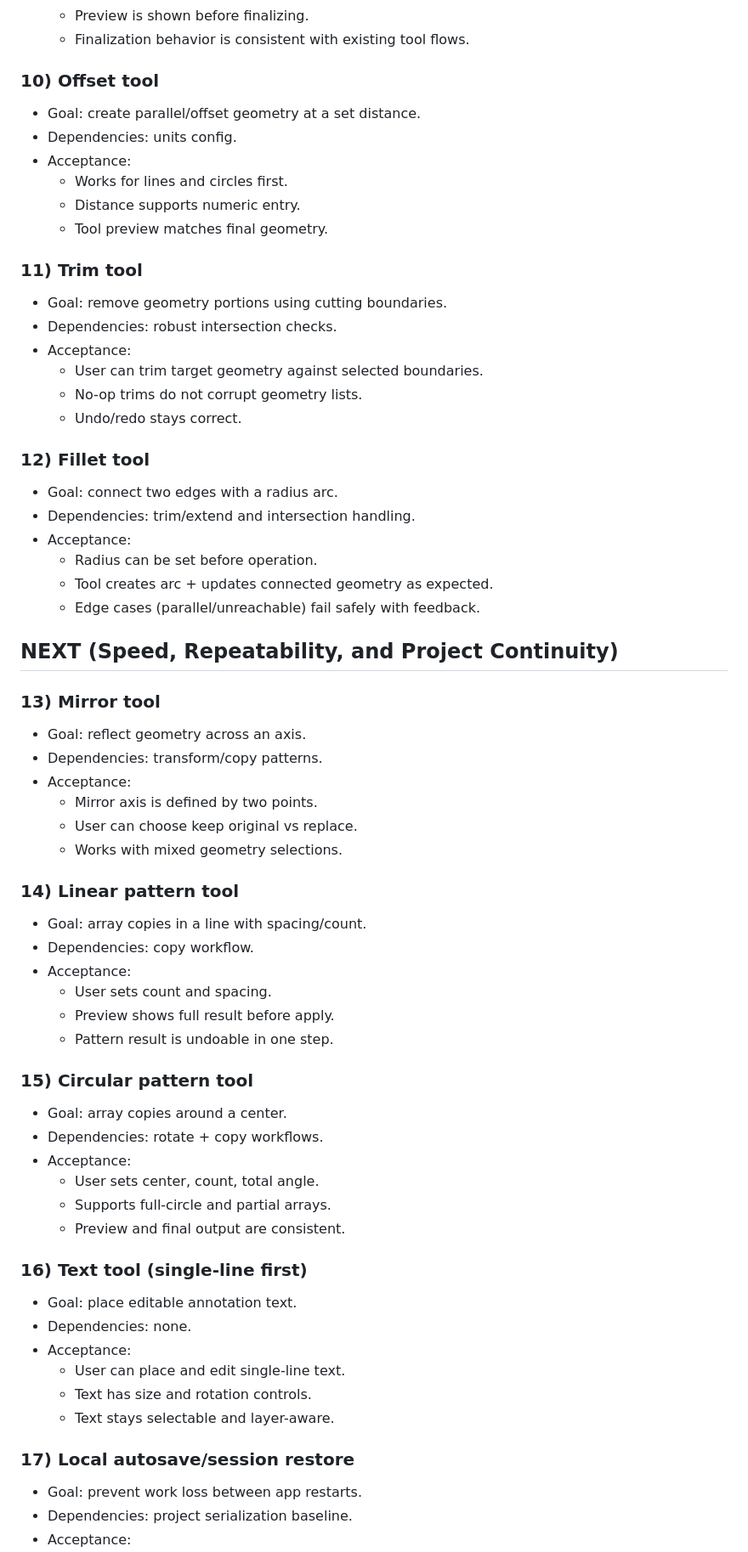
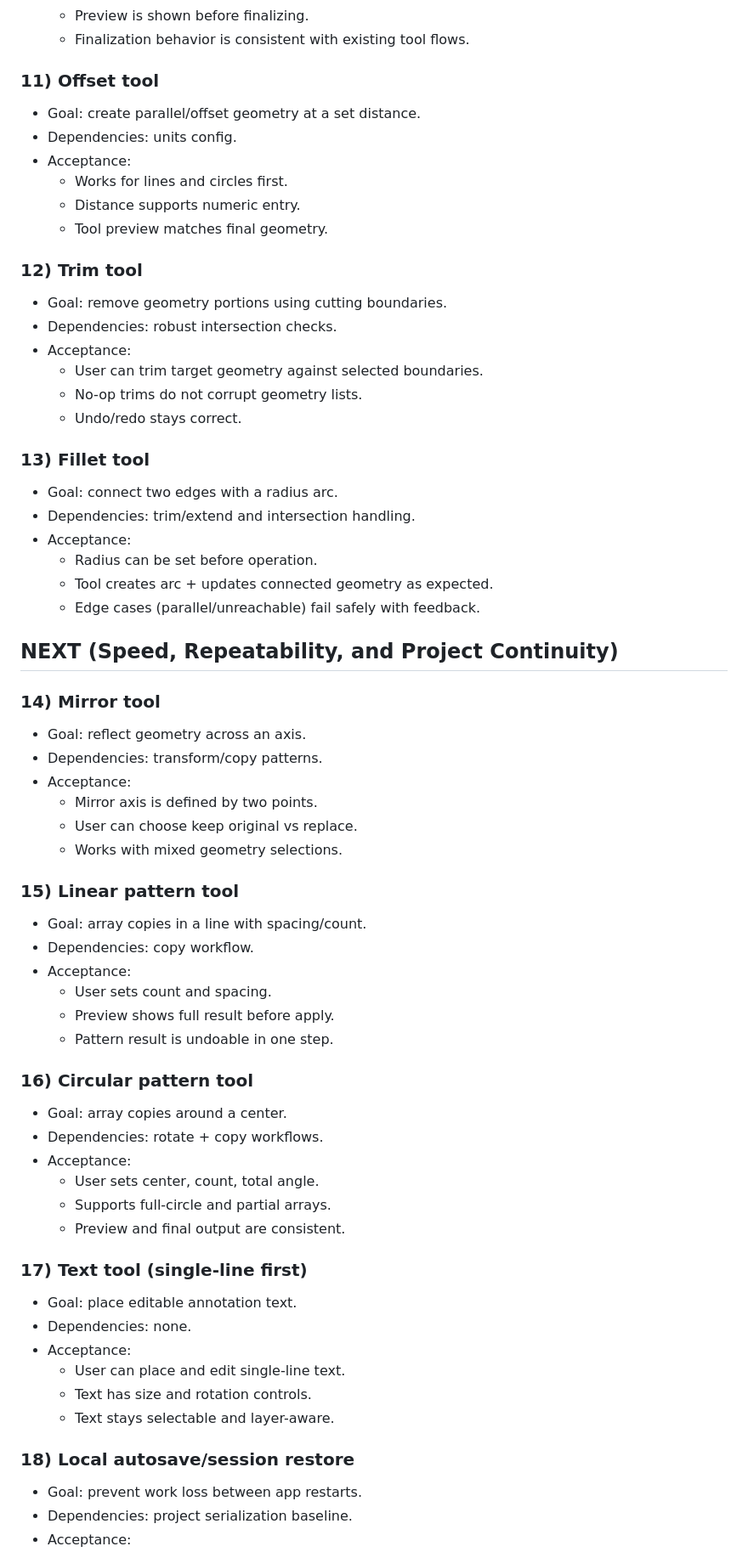
Before and after one commit to adsonpleal/arcadia, a Markdown page: project_plan.md, the part around one of its changes. Shown at 85% size. Drawn GitHub-style.

```diff
--- a/project_plan.md
+++ b/project_plan.md
@@ -94,7 +102,7 @@ This roadmap follows a capability ladder:
   - Preview is shown before finalizing.
   - Finalization behavior is consistent with existing tool flows.
 
-### 10) Offset tool
+### 11) Offset tool
 - Goal: create parallel/offset geometry at a set distance.
 - Dependencies: units config.
 - Acceptance:
@@ -102,7 +110,7 @@ This roadmap follows a capability ladder:
   - Distance supports numeric entry.
   - Tool preview matches final geometry.
 
-### 11) Trim tool
+### 12) Trim tool
 - Goal: remove geometry portions using cutting boundaries.
 - Dependencies: robust intersection checks.
 - Acceptance:
@@ -110,7 +118,7 @@ This roadmap follows a capability ladder:
   - No-op trims do not corrupt geometry lists.
   - Undo/redo stays correct.
 
-### 12) Fillet tool
+### 13) Fillet tool
 - Goal: connect two edges with a radius arc.
 - Dependencies: trim/extend and intersection handling.
 - Acceptance:
@@ -120,7 +128,7 @@ This roadmap follows a capability ladder:
 
 ## NEXT (Speed, Repeatability, and Project Continuity)
 
-### 13) Mirror tool
+### 14) Mirror tool
 - Goal: reflect geometry across an axis.
 - Dependencies: transform/copy patterns.
 - Acceptance:
@@ -128,7 +136,7 @@ This roadmap follows a capability ladder:
   - User can choose keep original vs replace.
   - Works with mixed geometry selections.
 
-### 14) Linear pattern tool
+### 15) Linear pattern tool
 - Goal: array copies in a line with spacing/count.
 - Dependencies: copy workflow.
 - Acceptance:
@@ -136,7 +144,7 @@ This roadmap follows a capability ladder:
   - Preview shows full result before apply.
   - Pattern result is undoable in one step.
 
-### 15) Circular pattern tool
+### 16) Circular pattern tool
 - Goal: array copies around a center.
 - Dependencies: rotate + copy workflows.
 - Acceptance:
@@ -144,7 +152,7 @@ This roadmap follows a capability ladder:
   - Supports full-circle and partial arrays.
   - Preview and final output are consistent.
 
-### 16) Text tool (single-line first)
+### 17) Text tool (single-line first)
 - Goal: place editable annotation text.
 - Dependencies: none.
 - Acceptance:
@@ -152,7 +160,7 @@ This roadmap follows a capability ladder:
   - Text has size and rotation controls.
   - Text stays selectable and layer-aware.
 
-### 17) Local autosave/session restore
+### 18) Local autosave/session restore
 - Goal: prevent work loss between app restarts.
 - Dependencies: project serialization baseline.
 - Acceptance:
```
Also changed, not shown: other parts of project_plan.md (+25 -17 lines).
